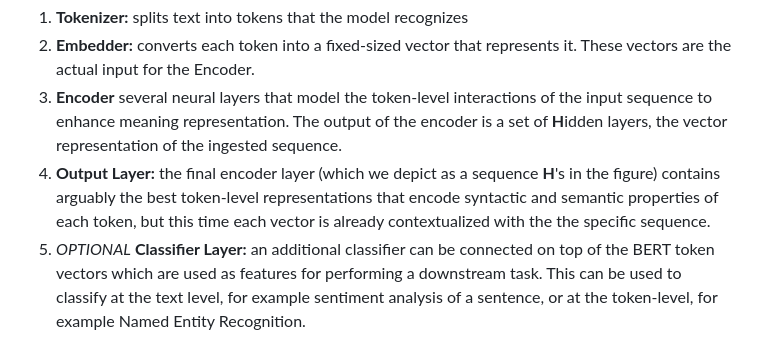
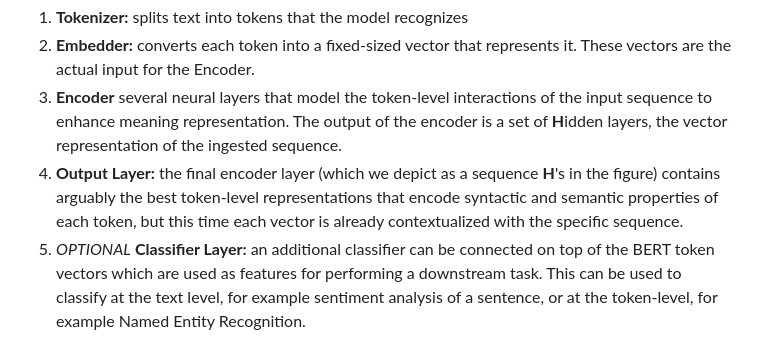
Before and after one commit to esciencecenter-digital-skills/Natural-language-processing, a Markdown page: episodes/04-transformers.md, the part around the change. GitHub-like rendering.

Commit message:
Update episodes/04-transformers.md
Co-authored-by: Thijs Vroegh <56916115+ThijsVroegh@users.noreply.github.com>

```diff
--- a/episodes/04-transformers.md
+++ b/episodes/04-transformers.md
@@ -65,7 +65,7 @@ As in any basic NLP pipeline, the first step is to pre-process the raw text so i
 1. **Tokenizer:** splits text into tokens that the model recognizes
 2. **Embedder:** converts each token into a fixed-sized vector that represents it. These vectors are the actual input for the Encoder.
 3. **Encoder** several neural layers that model the token-level interactions of the input sequence to enhance meaning representation. The output of the encoder is a set of **H**idden layers, the vector representation of the ingested sequence.
-5. **Output Layer:** the final encoder layer (which we depict as a sequence **H**'s in the figure) contains arguably the best token-level representations that encode syntactic and semantic properties of each token, but this time each vector is already contextualized with the  the specific sequence.
+5. **Output Layer:** the final encoder layer (which we depict as a sequence **H**'s in the figure) contains arguably the best token-level representations that encode syntactic and semantic properties of each token, but this time each vector is already contextualized with the specific sequence.
 6. *OPTIONAL* **Classifier Layer:** an additional classifier can be connected on top of the BERT token vectors which are used as features for performing a downstream task. This can be used to classify at the text level, for example sentiment analysis of a sentence, or at the token-level, for example Named Entity Recognition.
 
 ![BERT Architecture](fig/bert3.png)
```
